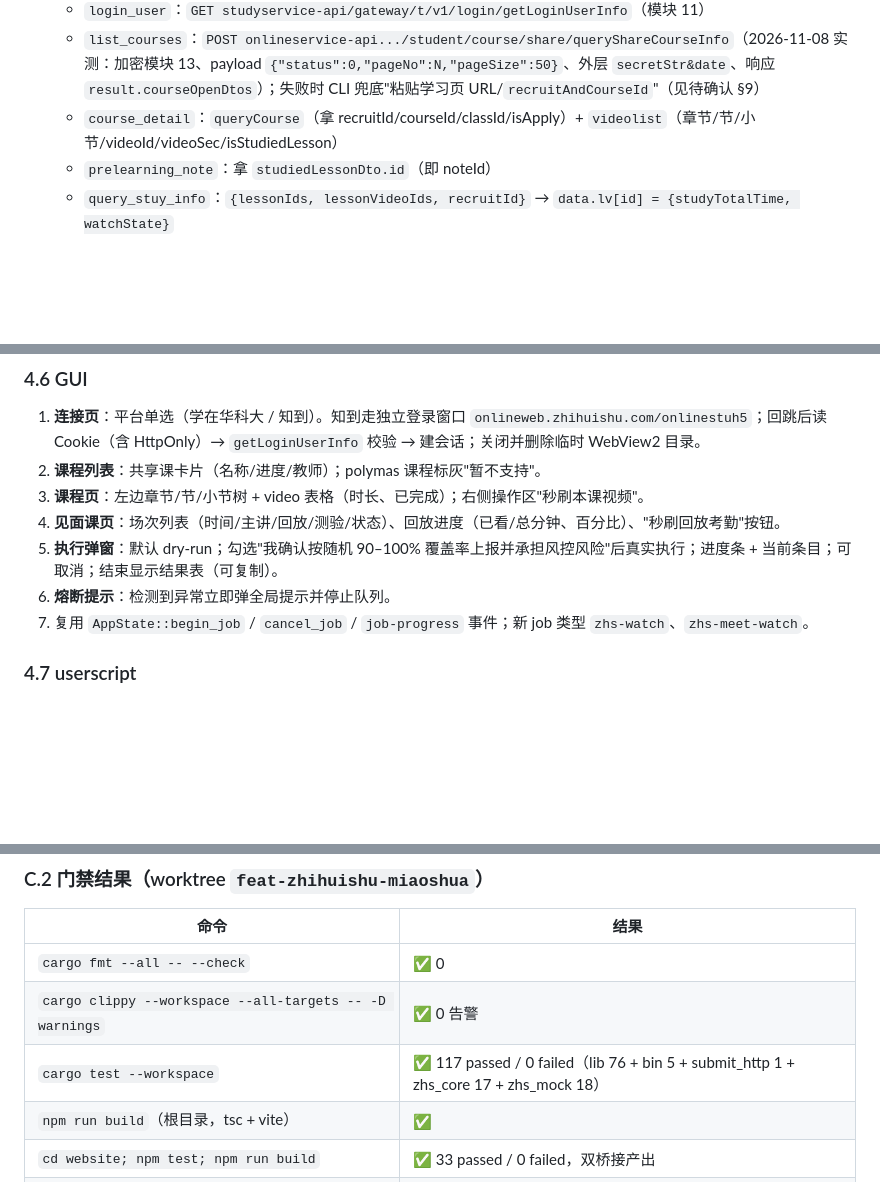
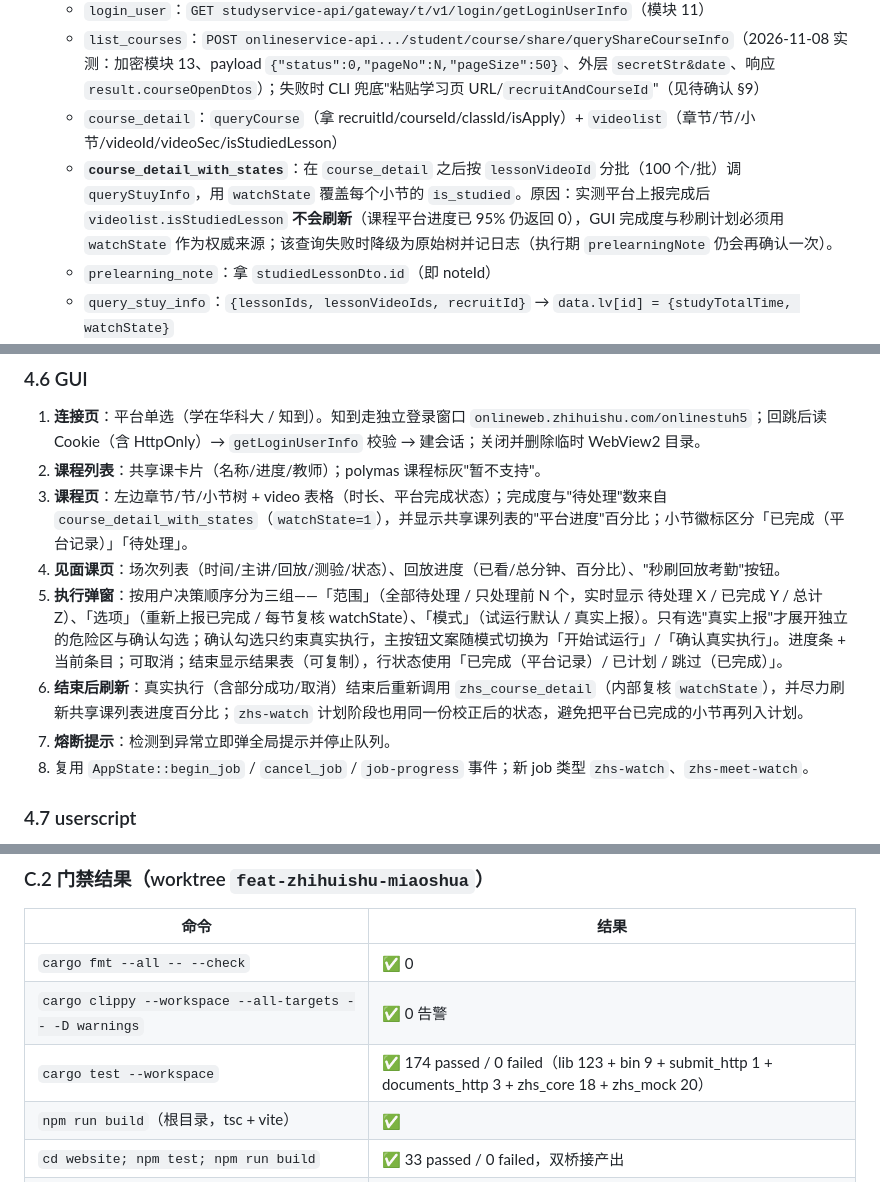
Before and after one commit to flyingpig233-cpu/hust-course-hack, a Markdown page: docs/zhihuishu-miaoshua-plan.md, 3 parts joined by grey strips. GitHub-like rendering; blank space fills up the shorter version.

Commit message:
docs(zhs): record the watchState completion fix and the new modal flow
Document course_detail_with_states as the completion source, the scope/options/mode dialog, the post-run refresh, the updated test counts, and the measured root cause (95% platform progress while videolist still returned 0).

```diff
--- a/docs/zhihuishu-miaoshua-plan.md
+++ b/docs/zhihuishu-miaoshua-plan.md
@@ -190,6 +190,7 @@ zhs_cancel_job                          # 复用现有 AppState::begin_job/cance
   - `login_user`：`GET studyservice-api/gateway/t/v1/login/getLoginUserInfo`（模块 11）
   - `list_courses`：`POST onlineservice-api.../student/course/share/queryShareCourseInfo`（2026-11-08 实测：加密模块 13、payload `{"status":0,"pageNo":N,"pageSize":50}`、外层 `secretStr&date`、响应 `result.courseOpenDtos`）；失败时 CLI 兜底"粘贴学习页 URL/`recruitAndCourseId`"（见待确认 §9）
   - `course_detail`：`queryCourse`（拿 recruitId/courseId/classId/isApply）+ `videolist`（章节/节/小节/videoId/videoSec/isStudiedLesson）
+  - **`course_detail_with_states`**：在 `course_detail` 之后按 `lessonVideoId` 分批（100 个/批）调 `queryStuyInfo`，用 `watchState` 覆盖每个小节的 `is_studied`。原因：实测平台上报完成后 `videolist.isStudiedLesson` **不会刷新**（课程平台进度已 95% 仍返回 0），GUI 完成度与秒刷计划必须用 `watchState` 作为权威来源；该查询失败时降级为原始树并记日志（执行期 `prelearningNote` 仍会再确认一次）。
   - `prelearning_note`：拿 `studiedLessonDto.id`（即 noteId）
   - `query_stuy_info`：`{lessonIds, lessonVideoIds, recruitId}` → `data.lv[id] = {studyTotalTime, watchState}`
   - `save_interval`：`{ewssw, sdsew, zwsds, courseId}` → `data.submitSuccess`
@@ -255,11 +256,12 @@ cargo run -- --cookies zhs-cookies.txt zhs meet watch  --course <...> [--meeting
 
 1. **连接页**：平台单选（学在华科大 / 知到）。知到走独立登录窗口 `onlineweb.zhihuishu.com/onlinestuh5`；回跳后读 Cookie（含 HttpOnly）→ `getLoginUserInfo` 校验 → 建会话；关闭并删除临时 WebView2 目录。
 2. **课程列表**：共享课卡片（名称/进度/教师）；polymas 课程标灰"暂不支持"。
-3. **课程页**：左边章节/节/小节树 + video 表格（时长、已完成）；右侧操作区"秒刷本课视频"。
+3. **课程页**：左边章节/节/小节树 + video 表格（时长、平台完成状态）；完成度与"待处理"数来自 `course_detail_with_states`（`watchState=1`），并显示共享课列表的"平台进度"百分比；小节徽标区分「已完成（平台记录）」「待处理」。
 4. **见面课页**：场次列表（时间/主讲/回放/测验/状态）、回放进度（已看/总分钟、百分比）、"秒刷回放考勤"按钮。
-5. **执行弹窗**：默认 dry-run；勾选"我确认按随机 90–100% 覆盖率上报并承担风控风险"后真实执行；进度条 + 当前条目；可取消；结束显示结果表（可复制）。
-6. **熔断提示**：检测到异常立即弹全局提示并停止队列。
-7. 复用 `AppState::begin_job` / `cancel_job` / `job-progress` 事件；新 job 类型 `zhs-watch`、`zhs-meet-watch`。
+5. **执行弹窗**：按用户决策顺序分为三组——「范围」（全部待处理 / 只处理前 N 个，实时显示 待处理 X / 已完成 Y / 总计 Z）、「选项」（重新上报已完成 / 每节复核 watchState）、「模式」（试运行默认 / 真实上报）。只有选"真实上报"才展开独立的危险区与确认勾选；确认勾选只约束真实执行，主按钮文案随模式切换为「开始试运行」/「确认真实执行」。进度条 + 当前条目；可取消；结束显示结果表（可复制），行状态使用「已完成（平台记录）/ 已计划 / 跳过（已完成）」。
+6. **结束后刷新**：真实执行（含部分成功/取消）结束后重新调用 `zhs_course_detail`（内部复核 `watchState`），并尽力刷新共享课列表进度百分比；`zhs-watch` 计划阶段也用同一份校正后的状态，避免把平台已完成的小节再列入计划。
+7. **熔断提示**：检测到异常立即弹全局提示并停止队列。
+8. 复用 `AppState::begin_job` / `cancel_job` / `job-progress` 事件；新 job 类型 `zhs-watch`、`zhs-meet-watch`。
 
 ### 4.7 userscript
 
@@ -494,7 +496,7 @@ GET /app-commserv-live/gateway/t/v1/chect/exceptionActionDetail -> {"rt":{"lock"
 | --- | --- |
 | `cargo fmt --all -- --check` | ✅ 0 |
 | `cargo clippy --workspace --all-targets -- -D warnings` | ✅ 0 告警 |
-| `cargo test --workspace` | ✅ 117 passed / 0 failed（lib 76 + bin 5 + submit_http 1 + zhs_core 17 + zhs_mock 18） |
+| `cargo test --workspace` | ✅ 174 passed / 0 failed（lib 123 + bin 9 + submit_http 1 + documents_http 3 + zhs_core 18 + zhs_mock 20） |
 | `npm run build`（根目录，tsc + vite） | ✅ |
 | `cd website; npm test; npm run build` | ✅ 33 passed / 0 failed，双桥接产出 |
 | `cargo check -p hust-course-hack-gui` | ✅ |
```
Also changed, not shown: other parts of docs/zhihuishu-miaoshua-plan.md (+1 -0 lines).
